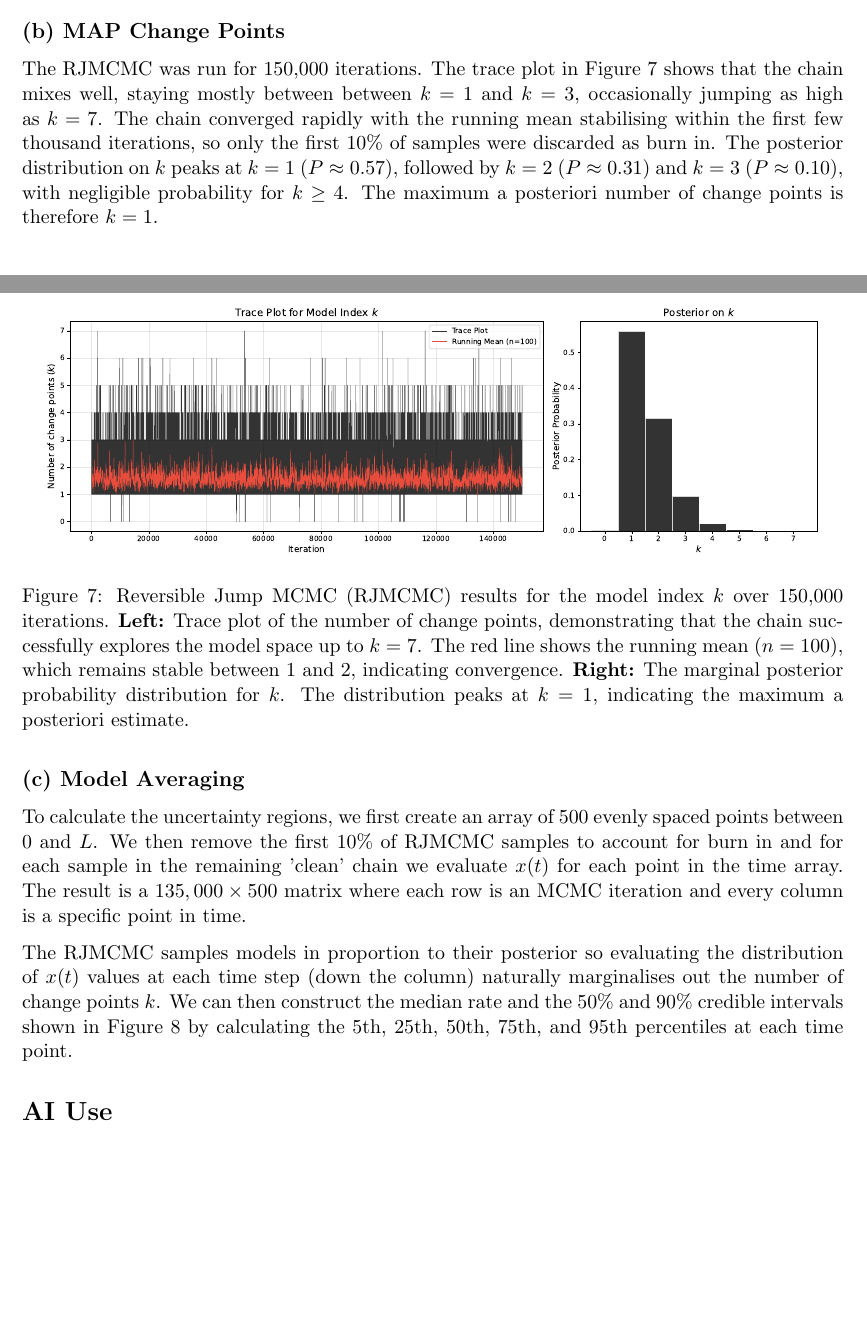
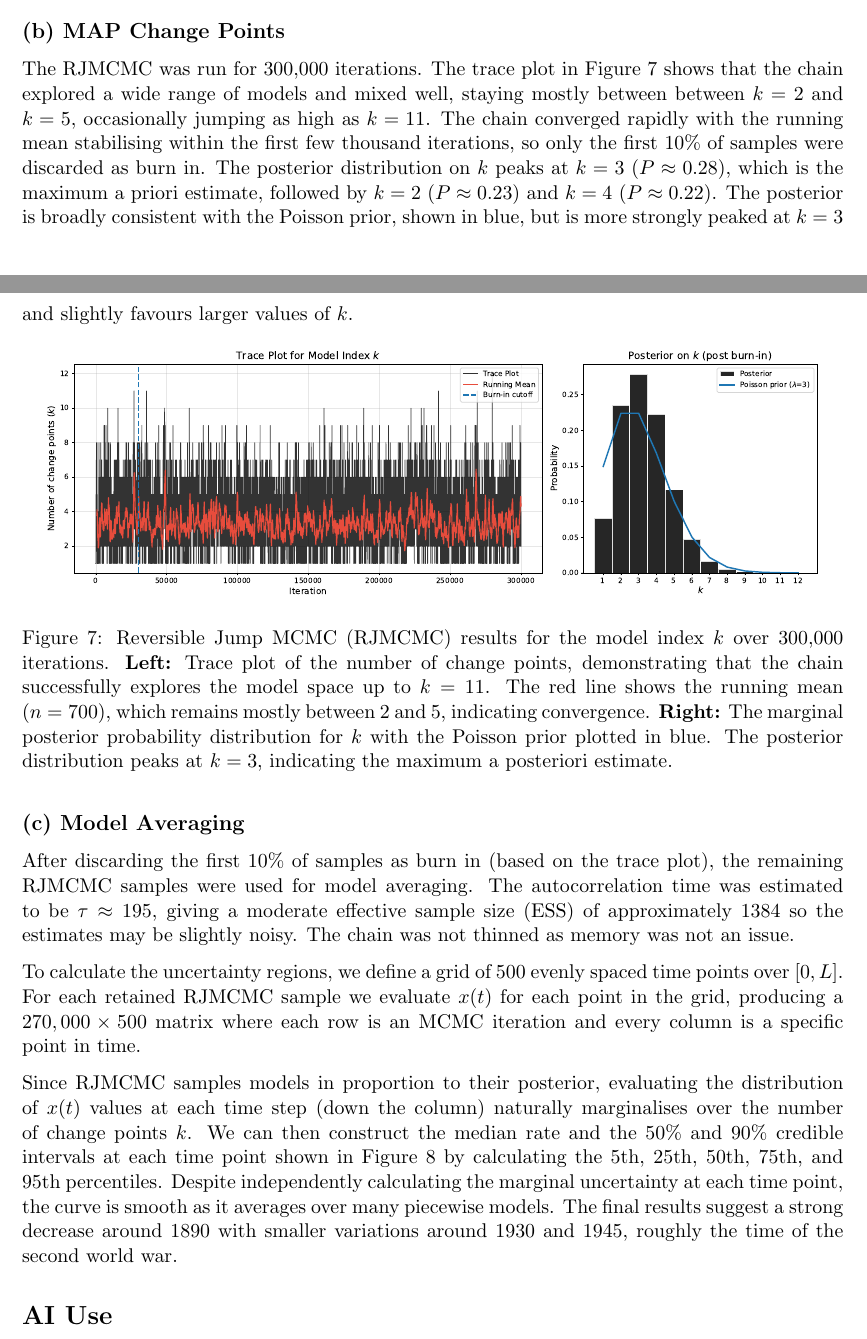
Before and after one commit to frederick4c/S2CW, a LaTeX document (written_answers.tex): two parts of pages 8 and 9 of 10, joined at a grey line, cut so that both start at the same text, the shorter picture padded with empty space. Compiled offline with pdfLaTeX.

Commit message:
fix ex 5 answer

```diff
--- a/written_answers.tex
+++ b/written_answers.tex
@@ -202,20 +202,22 @@ The calculated evidence for $M_1$ was $\log{Z_1} = -1118.53 \pm 0.10$ resulting
 \subsection*{(b) MAP Change Points}
 % Plot the trace plot for the model index 𝑘 to verify that the chain has fully explored the model space. Plot the posterior on the model index 𝑘.
 % What is the preferred maximum a posteriori number of change points?
-The RJMCMC was run for 150,000 iterations. The trace plot in \Cref{fig:5b} shows that the chain mixes well, staying mostly between between $k=1$ and $k=3$, occasionally jumping as high as $k=7$. The chain converged rapidly with the running mean stabilising within the first few thousand iterations, so only the first 10\% of samples were discarded as burn in. The posterior distribution on $k$ peaks at $k=1$ ($P \approx 0.57$), followed by $k=2$ ($P \approx 0.31$) and $k=3$ ($P \approx 0.10$), with negligible probability for $k \geq 4$. The maximum a posteriori number of change points is therefore $k=1$.
+The RJMCMC was run for 300,000 iterations. The trace plot in \Cref{fig:5b} shows that the chain explored a wide range of models and mixed well, staying mostly between between $k=2$ and $k=5$, occasionally jumping as high as $k=11$. The chain converged rapidly with the running mean stabilising within the first few thousand iterations, so only the first 10\% of samples were discarded as burn in. The posterior distribution on $k$ peaks at $k=3$ ($P \approx 0.28$), which is the maximum a priori estimate, followed by $k=2$ ($P \approx 0.23$) and $k=4$ ($P \approx 0.22$). The posterior is broadly consistent with the Poisson prior, shown in blue, but is more strongly peaked at $k=3$ and slightly favours larger values of $k$.
 
 \begin{figure}[htbp]
     \centering
     \includegraphics[width=0.95\textwidth]{Ex5b.pdf}
-    \caption{Reversible Jump MCMC (RJMCMC) results for the model index $k$ over 150,000 iterations. \textbf{Left:} Trace plot of the number of change points, demonstrating that the chain successfully explores the model space up to $k = 7$. The red line shows the running mean ($n=100$), which remains stable between 1 and 2, indicating convergence. \textbf{Right:} The marginal posterior probability distribution for $k$. The distribution peaks at $k = 1$, indicating the maximum a posteriori estimate.}
+    \caption{Reversible Jump MCMC (RJMCMC) results for the model index $k$ over 300,000 iterations. \textbf{Left:} Trace plot of the number of change points, demonstrating that the chain successfully explores the model space up to $k = 11$. The red line shows the running mean ($n=700$), which remains mostly between 2 and 5, indicating convergence. \textbf{Right:} The marginal posterior probability distribution for $k$ with the Poisson prior plotted in blue. The posterior distribution peaks at $k = 3$, indicating the maximum a posteriori estimate.}
     \label{fig:5b}
 \end{figure}
 
 \subsection*{(c) Model Averaging}
 % Briefly explain (in under 250 words) how you calculated the uncertainty regions
-To calculate the uncertainty regions, we first create an array of 500 evenly spaced points between 0 and $L$. We then remove the first 10\% of RJMCMC samples to account for burn in and for each sample in the remaining 'clean' chain we evaluate $x(t)$ for each point in the time array. The result is a $135,000 \times 500$ matrix where each row is an MCMC iteration and every column is a specific point in time.
+After discarding the first 10\% of samples as burn in (based on the trace plot), the remaining RJMCMC samples were used for model averaging. The autocorrelation time was estimated to be $\tau \approx 195$, giving a moderate effective sample size (ESS) of approximately 1384 so the estimates may be slightly noisy. The chain was not thinned as memory was not an issue.
 
-The RJMCMC samples models in proportion to their posterior so evaluating the distribution of $x(t)$ values at each time step (down the column) naturally marginalises out the number of change points $k$. We can then construct the median rate and the 50\% and 90\% credible intervals shown in \Cref{fig:5c} by calculating the 5th, 25th, 50th, 75th, and 95th percentiles at each time point.
+To calculate the uncertainty regions, we define a grid of 500 evenly spaced time points over $[0,L]$. For each retained RJMCMC sample we evaluate $x(t)$ for each point in the grid, producing a $270,000 \times 500$ matrix where each row is an MCMC iteration and every column is a specific point in time.
+
+Since RJMCMC samples models in proportion to their posterior, evaluating the distribution of $x(t)$ values at each time step (down the column) naturally marginalises over the number of change points $k$. We can then construct the median rate and the 50\% and 90\% credible intervals at each time point shown in \Cref{fig:5c} by calculating the 5th, 25th, 50th, 75th, and 95th percentiles. Despite independently calculating the marginal uncertainty at each time point, the curve is smooth as it averages over many piecewise models. The final results suggest a strong decrease around 1890 with smaller variations around 1930 and 1945, roughly the time of the second world war.
 
 \begin{figure}[htbp]
     \centering
```
Also changed, not shown: figs/Ex5b.pdf, figs/Ex5c.pdf, written_answers.tex (1 more changed lines), 3 other files.
